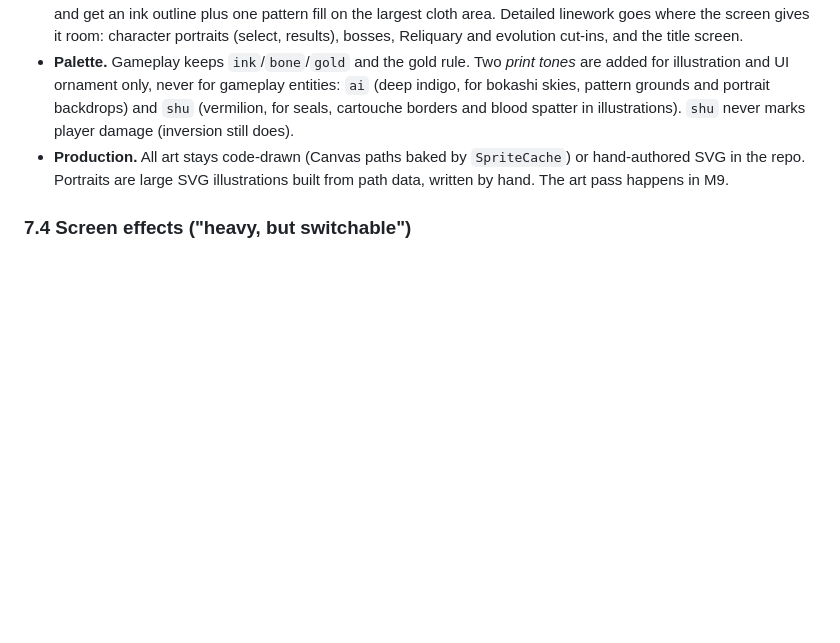
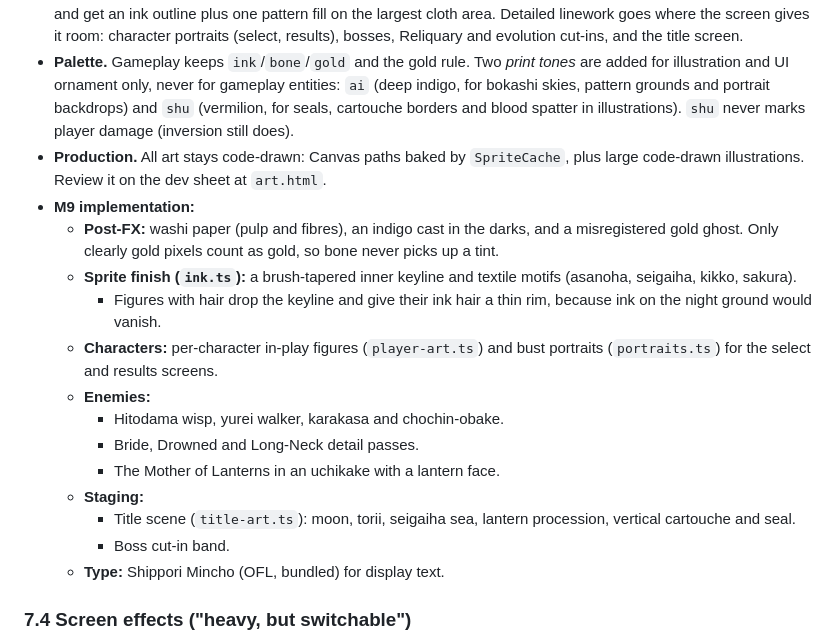
Before and after one commit to seancornwell1/html-css-learning, a Markdown page: lanternfall/GAME_DESIGN.md, the part around the change. Rendered like a GitHub page; blank space fills up the shorter version.

Commit message:
Docs: M9 art implementation notes; human playtest guide
Co-Authored-By: Claude Opus 5.5 <noreply@anthropic.com>
Claude-Session: https://claude.ai/code/session_01JhBTEPcKX2Nog9Ff11LiPo

```diff
--- a/lanternfall/GAME_DESIGN.md
+++ b/lanternfall/GAME_DESIGN.md
@@ -294,10 +294,22 @@ the *style*: nothing is traced or copied from them.
   and portrait backdrops) and `shu` (vermilion, for seals, cartouche borders
   and blood spatter in illustrations). `shu` never marks player damage
   (inversion still does).
-- **Production.** All art stays code-drawn (Canvas paths baked by
-  `SpriteCache`) or hand-authored SVG in the repo. Portraits are large SVG
-  illustrations built from path data, written by hand. The art pass happens
-  in M9.
+- **Production.** All art stays code-drawn: Canvas paths baked by
+  `SpriteCache`, plus large code-drawn illustrations. Review it on the dev
+  sheet at `art.html`.
+- **M9 implementation:**
+  - **Post-FX:** washi paper (pulp and fibres), an indigo cast in the darks, and a misregistered gold ghost. Only clearly gold pixels count as gold, so bone never picks up a tint.
+  - **Sprite finish (`ink.ts`):** a brush-tapered inner keyline and textile motifs (asanoha, seigaiha, kikko, sakura).
+    - Figures with hair drop the keyline and give their ink hair a thin rim, because ink on the night ground would vanish.
+  - **Characters:** per-character in-play figures (`player-art.ts`) and bust portraits (`portraits.ts`) for the select and results screens.
+  - **Enemies:**
+    - Hitodama wisp, yurei walker, karakasa and chochin-obake.
+    - Bride, Drowned and Long-Neck detail passes.
+    - The Mother of Lanterns in an uchikake with a lantern face.
+  - **Staging:**
+    - Title scene (`title-art.ts`): moon, torii, seigaiha sea, lantern procession, vertical cartouche and seal.
+    - Boss cut-in band.
+  - **Type:** Shippori Mincho (OFL, bundled) for display text.
 
 ### 7.4 Screen effects ("heavy, but switchable")
 - **WebGL2 post-FX pass** (`src/render/postfx.ts`): bloom on gold only (a
```
Also changed, not shown: lanternfall/PLAYTEST.md (added, +33 -0 lines).
